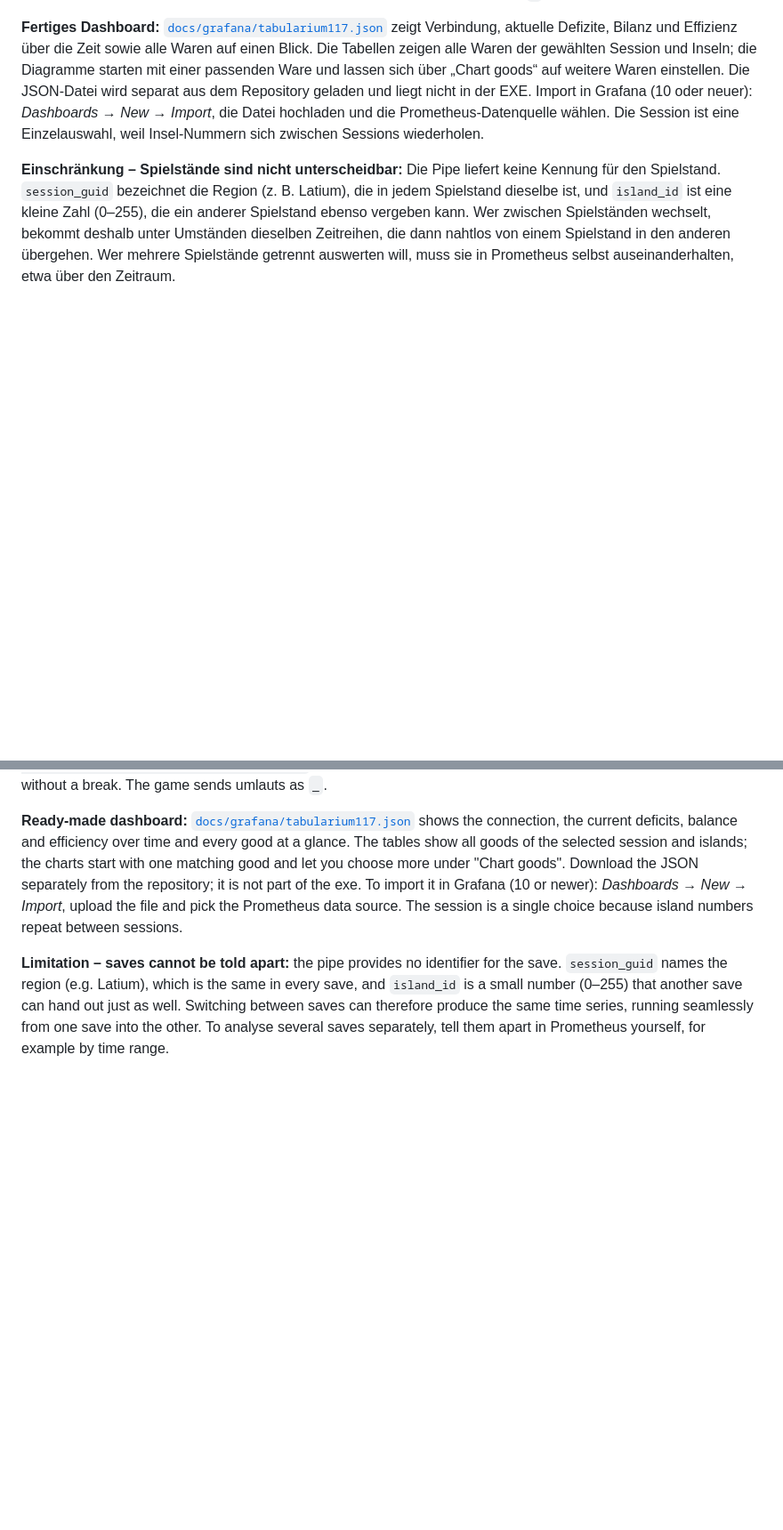
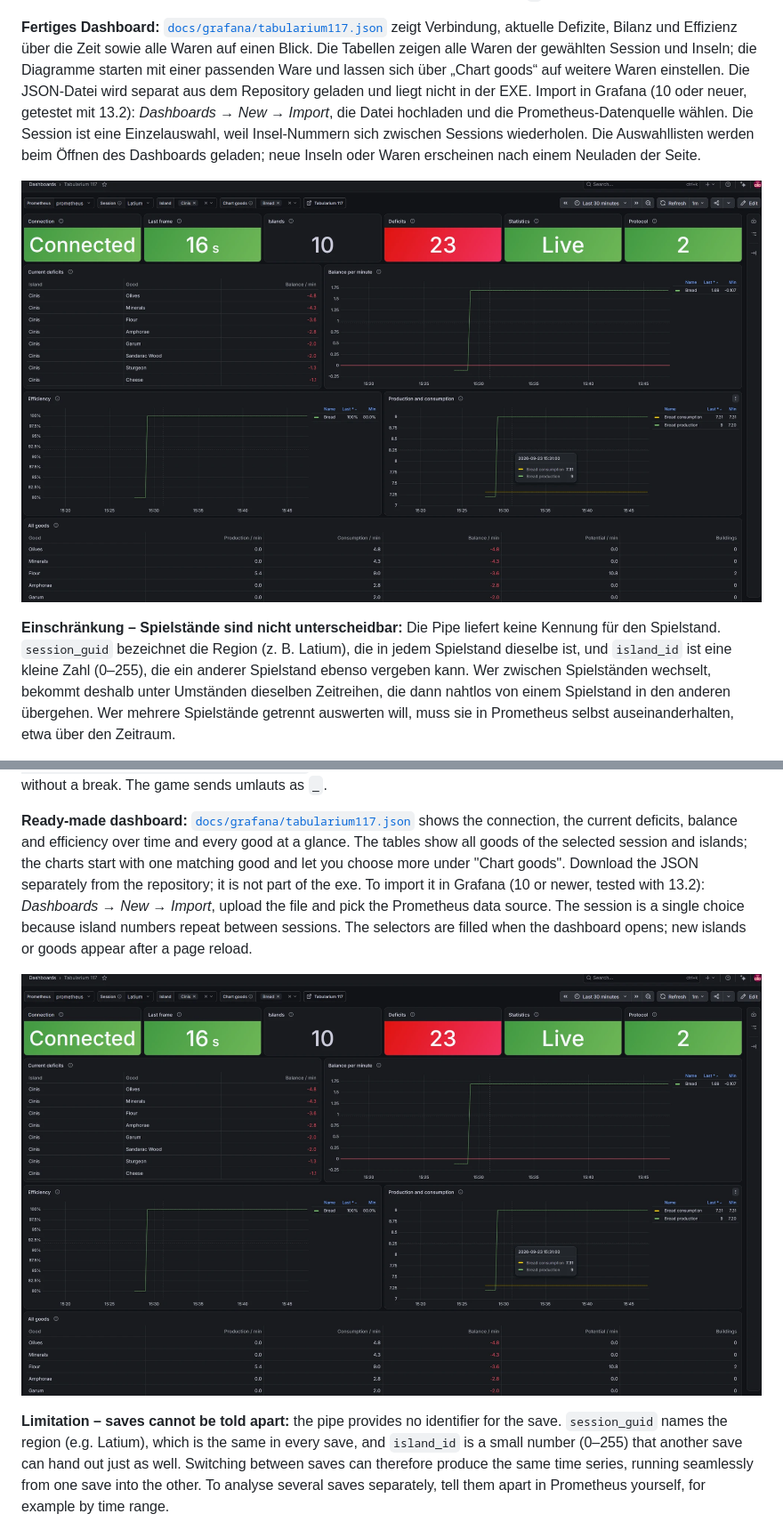
Before and after one commit to Dealwatch/Tabularium117, a Markdown page: README.md, 2 parts joined by grey strips. Shown: that part at 89% size. GitHub-like rendering; pictures changed too: docs/screenshots/grafana.png (added); blank space fills up the shorter version.

```diff
--- a/README.md
+++ b/README.md
@@ -171,9 +171,13 @@ alle Waren auf einen Blick. Die Tabellen zeigen alle Waren der gewählten
 Session und Inseln; die Diagramme starten mit einer passenden Ware und lassen
 sich über „Chart goods“ auf weitere Waren einstellen. Die JSON-Datei wird
 separat aus dem Repository geladen und liegt nicht in der EXE. Import in
-Grafana (10 oder neuer): *Dashboards → New → Import*, die Datei hochladen und
-die Prometheus-Datenquelle wählen. Die Session ist eine Einzelauswahl, weil
-Insel-Nummern sich zwischen Sessions wiederholen.
+Grafana (10 oder neuer, getestet mit 13.2): *Dashboards → New → Import*, die
+Datei hochladen und die Prometheus-Datenquelle wählen. Die Session ist eine
+Einzelauswahl, weil Insel-Nummern sich zwischen Sessions wiederholen. Die
+Auswahllisten werden beim Öffnen des Dashboards geladen; neue Inseln oder
+Waren erscheinen nach einem Neuladen der Seite.
+
+![Grafana-Dashboard mit Defiziten, Bilanz und Effizienz](docs/screenshots/grafana.png)
 
 **Einschränkung – Spielstände sind nicht unterscheidbar:** Die Pipe liefert
 keine Kennung für den Spielstand. `session_guid` bezeichnet die Region (z. B.
@@ -411,10 +415,13 @@ shows the connection, the current deficits, balance and efficiency over time
 and every good at a glance. The tables show all goods of the selected session
 and islands; the charts start with one matching good and let you choose more
 under "Chart goods". Download the JSON separately from the repository; it is
-not part of the exe. To import
-it in Grafana (10 or newer): *Dashboards → New → Import*, upload the file and
-pick the Prometheus data source. The session is a single choice because
-island numbers repeat between sessions.
+not part of the exe. To import it in Grafana (10 or newer, tested with 13.2):
+*Dashboards → New → Import*, upload the file and pick the Prometheus data
+source. The session is a single choice because island numbers repeat between
+sessions. The selectors are filled when the dashboard opens; new islands or
+goods appear after a page reload.
+
+![Grafana dashboard with deficits, balance and efficiency](docs/screenshots/grafana.png)
 
 **Limitation – saves cannot be told apart:** the pipe provides no identifier
 for the save. `session_guid` names the region (e.g. Latium), which is the same
```
Also changed, not shown: other parts of README.md (+8 -8 lines), CHANGELOG.md (+9 -0 lines), docs/screenshots/efficiency.png, docs/screenshots/history.png, docs/screenshots/overview.png, 1 other file.
